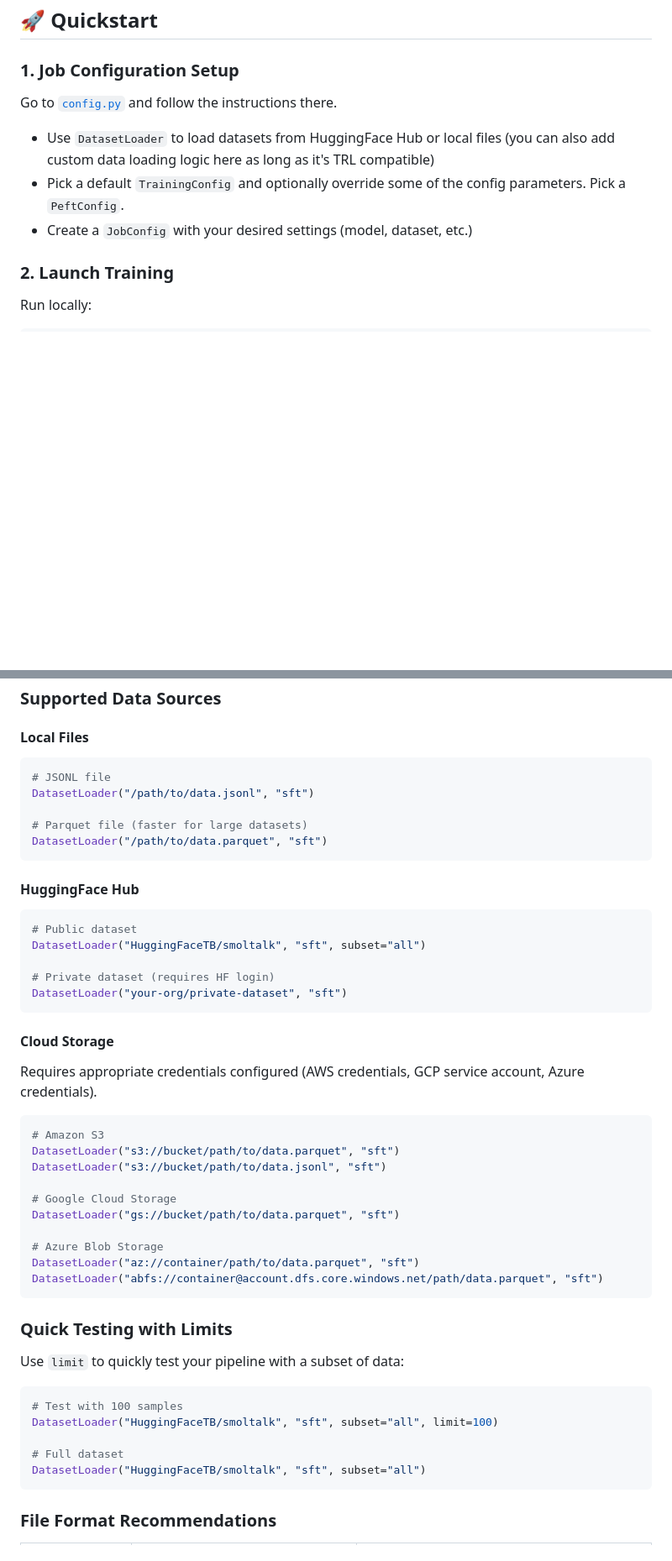
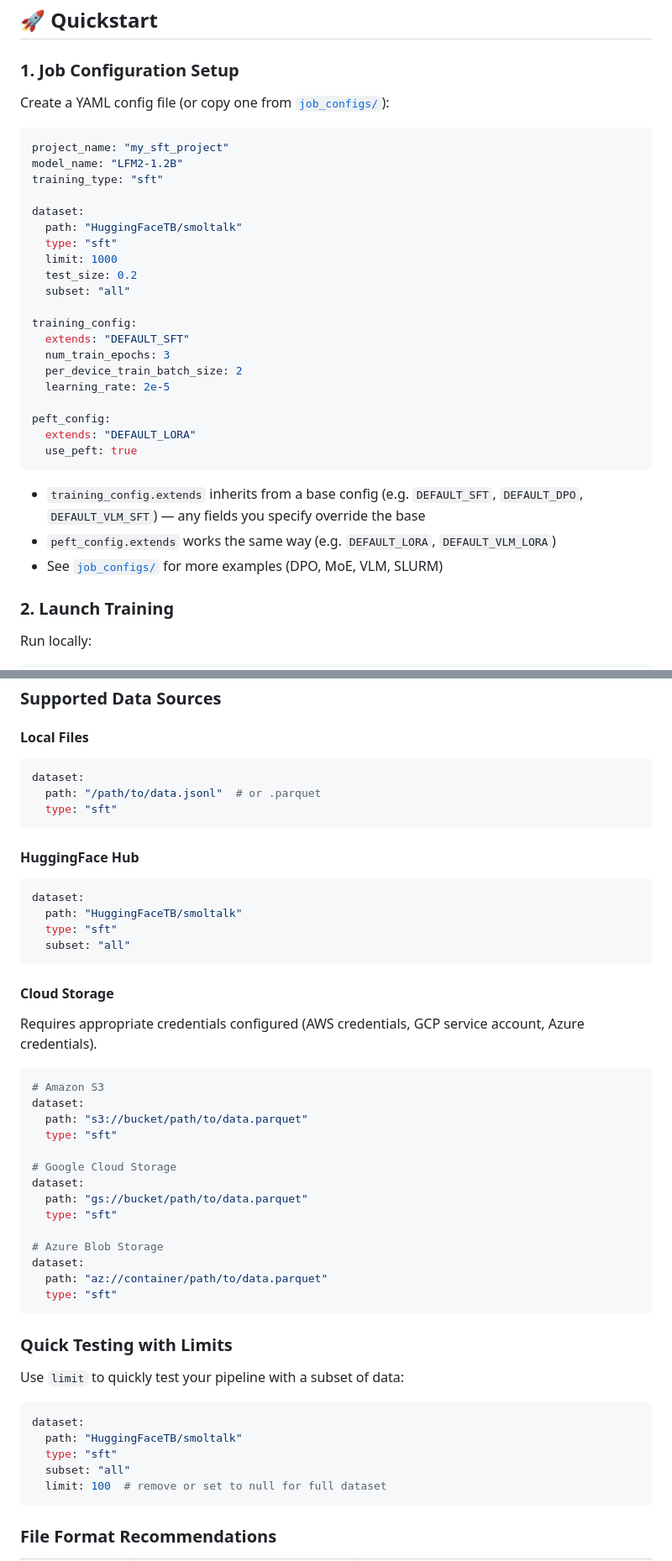
Before and after one commit to Liquid4All/leap-finetune, a Markdown page: README.md, 2 parts joined by grey strips. Shown at 84% size. Rendered like a GitHub page; blank space fills up the shorter version.

````diff
--- a/README.md
+++ b/README.md
@@ -36,11 +36,34 @@ uv sync
 
 ### 1. Job Configuration Setup
 
-Go to [`config.py`](./config.py) and follow the instructions there.
+Create a YAML config file (or copy one from [`job_configs/`](./job_configs/)):
 
-- Use `DatasetLoader` to load datasets from HuggingFace Hub or local files (you can also add custom data loading logic here as long as it's TRL compatible)
-- Pick a default `TrainingConfig` and optionally override some of the config parameters. Pick a `PeftConfig`.
-- Create a `JobConfig` with your desired settings (model, dataset, etc.)
+```yaml
+project_name: "my_sft_project"
+model_name: "LFM2-1.2B"
+training_type: "sft"
+
+dataset:
+  path: "HuggingFaceTB/smoltalk"
+  type: "sft"
+  limit: 1000
+  test_size: 0.2
+  subset: "all"
+
+training_config:
+  extends: "DEFAULT_SFT"
+  num_train_epochs: 3
+  per_device_train_batch_size: 2
+  learning_rate: 2e-5
+
+peft_config:
+  extends: "DEFAULT_LORA"
+  use_peft: true
+```
+
+- `training_config.extends` inherits from a base config (e.g. `DEFAULT_SFT`, `DEFAULT_DPO`, `DEFAULT_VLM_SFT`) — any fields you specify override the base
+- `peft_config.extends` works the same way (e.g. `DEFAULT_LORA`, `DEFAULT_VLM_LORA`)
+- See [`job_configs/`](./job_configs/) for more examples (DPO, MoE, VLM, SLURM)
 
 ### 2. Launch Training
 
@@ -171,51 +209,52 @@ Just add `"use_liger_kernel": True"` to your `user_config`
 
 #### Local Files
 
-```python
-# JSONL file
-DatasetLoader("/path/to/data.jsonl", "sft")
-
-# Parquet file (faster for large datasets)
-DatasetLoader("/path/to/data.parquet", "sft")
+```yaml
+dataset:
+  path: "/path/to/data.jsonl"  # or .parquet
+  type: "sft"
 ```
 
 #### HuggingFace Hub
 
-```python
-# Public dataset
-DatasetLoader("HuggingFaceTB/smoltalk", "sft", subset="all")
-
-# Private dataset (requires HF login)
-DatasetLoader("your-org/private-dataset", "sft")
+```yaml
+dataset:
+  path: "HuggingFaceTB/smoltalk"
+  type: "sft"
+  subset: "all"
 ```
 
 #### Cloud Storage
 
 Requires appropriate credentials configured (AWS credentials, GCP service account, Azure credentials).
 
-```python
+```yaml
 # Amazon S3
-DatasetLoader("s3://bucket/path/to/data.parquet", "sft")
-DatasetLoader("s3://bucket/path/to/data.jsonl", "sft")
+dataset:
+  path: "s3://bucket/path/to/data.parquet"
+  type: "sft"
 
 # Google Cloud Storage
-DatasetLoader("gs://bucket/path/to/data.parquet", "sft")
+dataset:
+  path: "gs://bucket/path/to/data.parquet"
+  type: "sft"
 
 # Azure Blob Storage
-DatasetLoader("az://container/path/to/data.parquet", "sft")
-DatasetLoader("abfs://container@account.dfs.core.windows.net/path/data.parquet", "sft")
+dataset:
+  path: "az://container/path/to/data.parquet"
+  type: "sft"
 ```
 
 ### Quick Testing with Limits
 
 Use `limit` to quickly test your pipeline with a subset of data:
 
-```python
-# Test with 100 samples
-DatasetLoader("HuggingFaceTB/smoltalk", "sft", subset="all", limit=100)
-
-# Full dataset
-DatasetLoader("HuggingFaceTB/smoltalk", "sft", subset="all")
+```yaml
+dataset:
+  path: "HuggingFaceTB/smoltalk"
+  type: "sft"
+  subset: "all"
+  limit: 100  # remove or set to null for full dataset
 ```
 
 ### File Format Recommendations
````
Also changed, not shown: other parts of README.md (+23 -8 lines).
